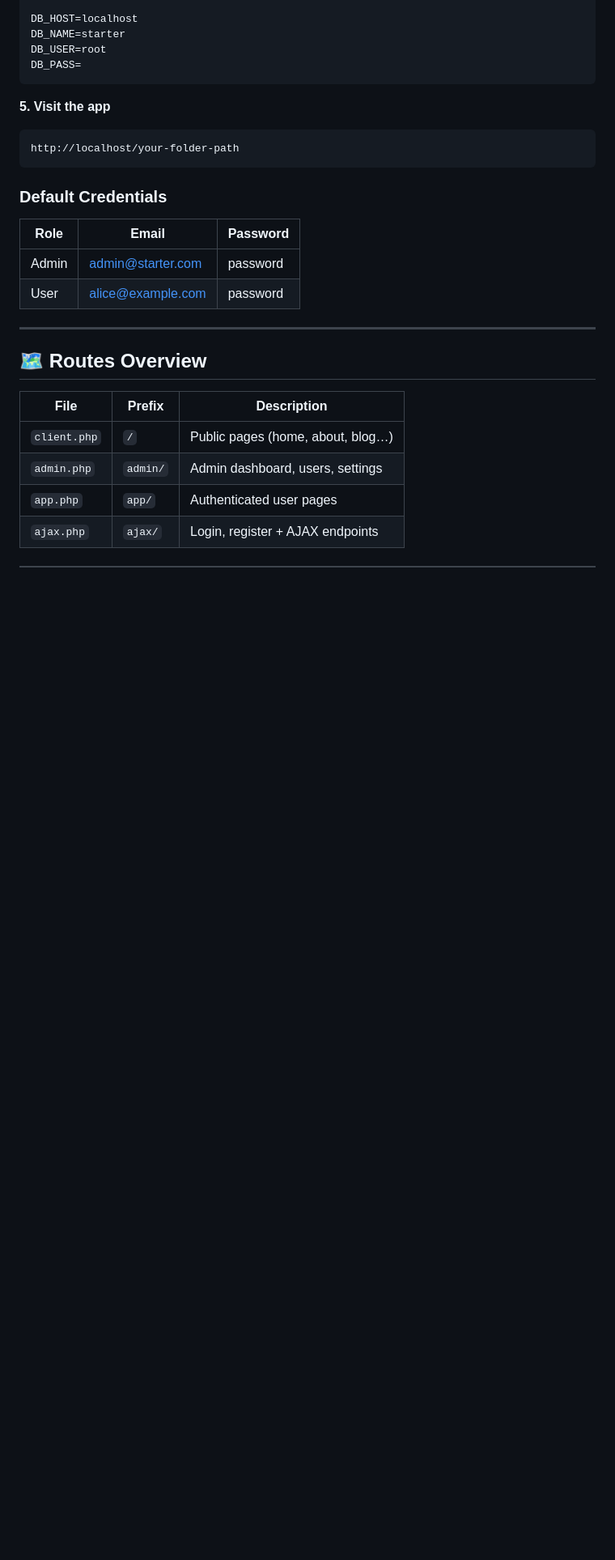
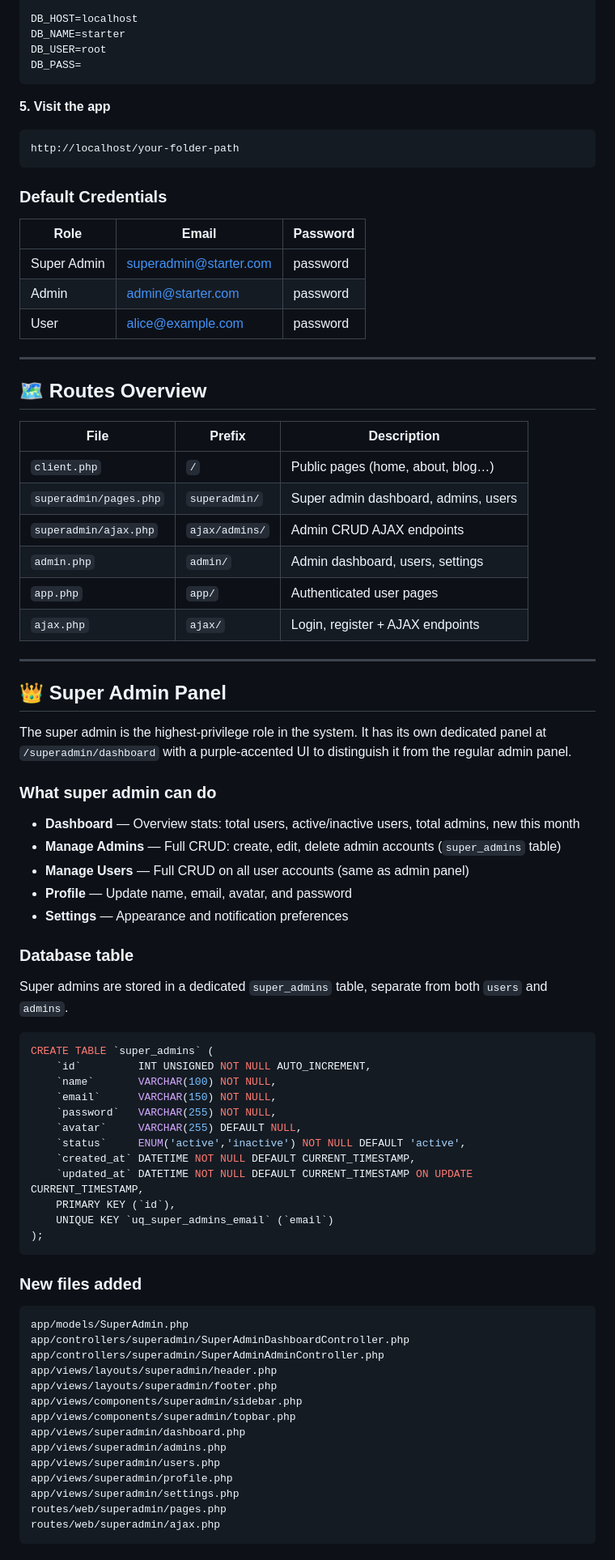
Before and after one commit to rodrigomarcelo643/vanilla-php-mvc-starterkit, a Markdown page: README.md, the part around one of its changes. Shown at 81% size. GitHub-like rendering; blank space fills up the shorter version.

Commit message:
chore: update readme information of incoming changes

````diff
--- a/README.md
+++ b/README.md
@@ -173,18 +176,74 @@ http://localhost/your-folder-path
 
 ### Default Credentials
 
-| Role  | Email             | Password |
-| ----- | ----------------- | -------- |
-| Admin | admin@starter.com | password |
-| User  | alice@example.com | password |
+| Role        | Email                    | Password |
+| ----------- | ------------------------ | -------- |
+| Super Admin | superadmin@starter.com   | password |
+| Admin       | admin@starter.com        | password |
+| User        | alice@example.com        | password |
 
 ---
 
 ## 🗺️ Routes Overview
 
-| File         | Prefix   | Description                       |
-| ------------ | -------- | --------------------------------- |
-| `client.php` | `/`      | Public pages (home, about, blog…) |
-| `admin.php`  | `admin/` | Admin dashboard, users, settings  |
-| `app.php`    | `app/`   | Authenticated user pages          |
-| `ajax.php`   | `ajax/`  | Login, register + AJAX endpoints  |
+| File              | Prefix          | Description                            |
+| ----------------- | --------------- | -------------------------------------- |
+| `client.php`      | `/`             | Public pages (home, about, blog…)      |
+| `superadmin/pages.php` | `superadmin/` | Super admin dashboard, admins, users |
+| `superadmin/ajax.php`  | `ajax/admins/` | Admin CRUD AJAX endpoints            |
+| `admin.php`       | `admin/`        | Admin dashboard, users, settings       |
+| `app.php`         | `app/`          | Authenticated user pages               |
+| `ajax.php`        | `ajax/`         | Login, register + AJAX endpoints       |
+
+---
+
+## 👑 Super Admin Panel
+
+The super admin is the highest-privilege role in the system. It has its own dedicated panel at `/superadmin/dashboard` with a purple-accented UI to distinguish it from the regular admin panel.
+
+### What super admin can do
+
+- **Dashboard** — Overview stats: total users, active/inactive users, total admins, new this month
+- **Manage Admins** — Full CRUD: create, edit, delete admin accounts (`super_admins` table)
+- **Manage Users** — Full CRUD on all user accounts (same as admin panel)
+- **Profile** — Update name, email, avatar, and password
+- **Settings** — Appearance and notification preferences
+
+### Database table
+
+Super admins are stored in a dedicated `super_admins` table, separate from both `users` and `admins`.
+
+```sql
+CREATE TABLE `super_admins` (
+    `id`         INT UNSIGNED NOT NULL AUTO_INCREMENT,
+    `name`       VARCHAR(100) NOT NULL,
+    `email`      VARCHAR(150) NOT NULL,
+    `password`   VARCHAR(255) NOT NULL,
+    `avatar`     VARCHAR(255) DEFAULT NULL,
+    `status`     ENUM('active','inactive') NOT NULL DEFAULT 'active',
+    `created_at` DATETIME NOT NULL DEFAULT CURRENT_TIMESTAMP,
+    `updated_at` DATETIME NOT NULL DEFAULT CURRENT_TIMESTAMP ON UPDATE CURRENT_TIMESTAMP,
+    PRIMARY KEY (`id`),
+    UNIQUE KEY `uq_super_admins_email` (`email`)
+);
+```
+
+### New files added
+
+```
+app/models/SuperAdmin.php
+app/controllers/superadmin/SuperAdminDashboardController.php
+app/controllers/superadmin/SuperAdminAdminController.php
+app/views/layouts/superadmin/header.php
+app/views/layouts/superadmin/footer.php
+app/views/components/superadmin/sidebar.php
+app/views/components/superadmin/topbar.php
+app/views/superadmin/dashboard.php
+app/views/superadmin/admins.php
+app/views/superadmin/users.php
+app/views/superadmin/profile.php
+app/views/superadmin/settings.php
+routes/web/superadmin/pages.php
+routes/web/superadmin/ajax.php
+```
+
````
Also changed, not shown: other parts of README.md (+22 -7 lines).
